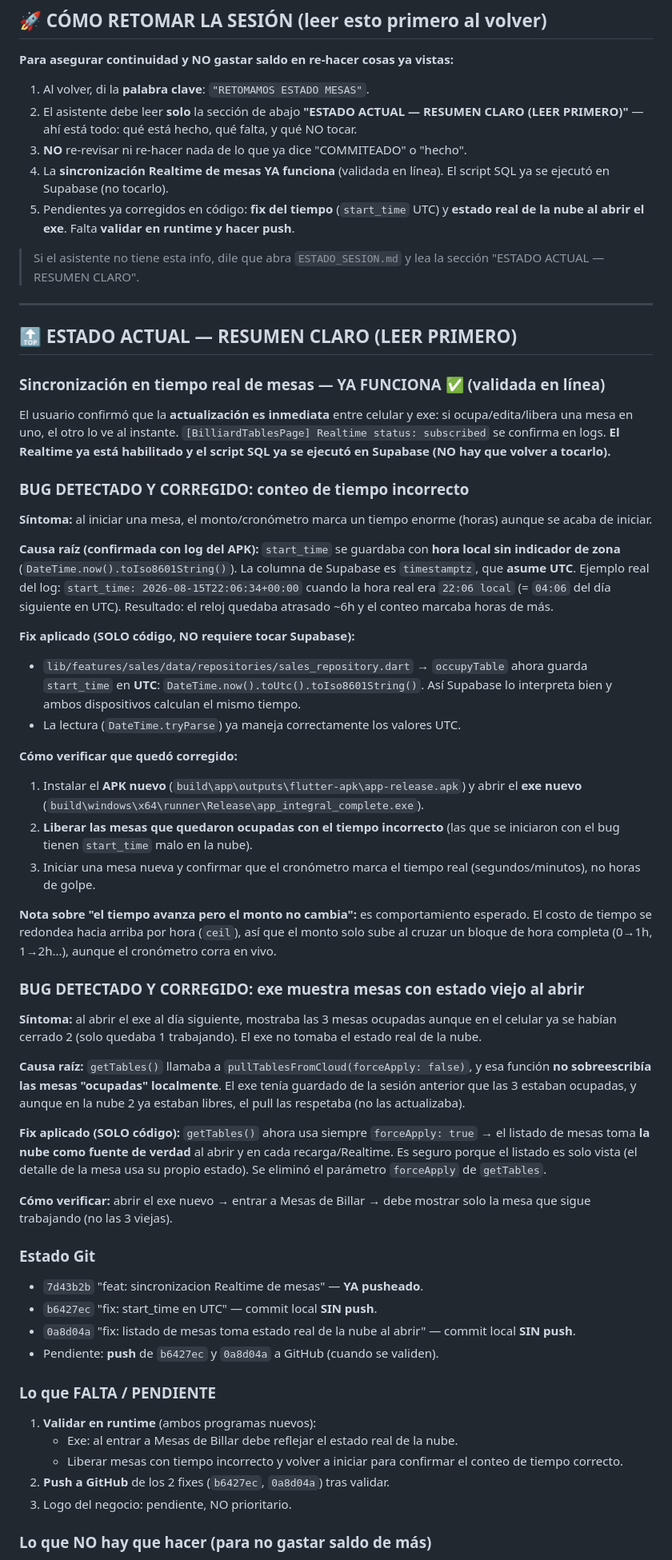
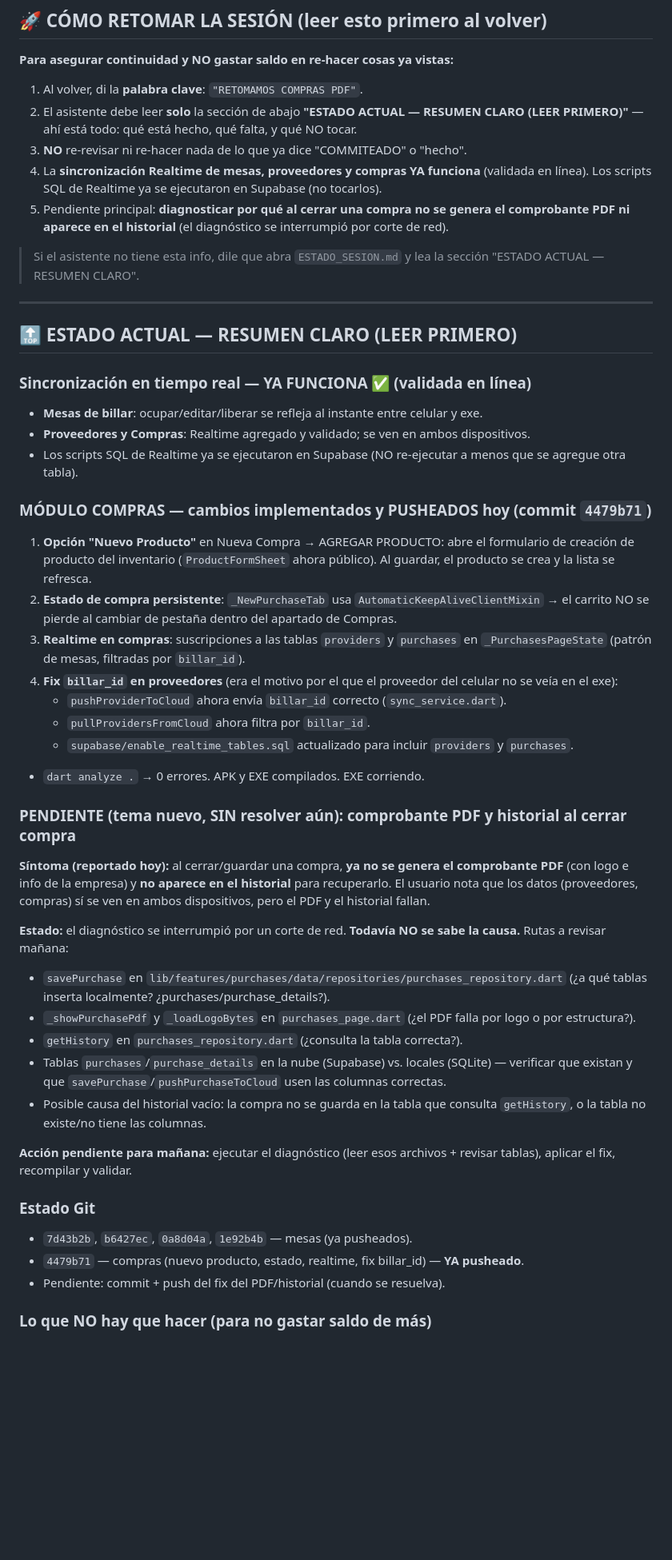
Before and after one commit to luiscbb/app_integral_complete, a Markdown page: ESTADO_SESION.md, the part around one of its changes. Shown at 80% size. Drawn GitHub-style; blank space fills up the shorter version.

Commit message:
docs: actualiza ESTADO_SESION con modulo compras y pendiente PDF/historial

```diff
--- a/ESTADO_SESION.md
+++ b/ESTADO_SESION.md
@@ -9,11 +9,11 @@
 
 **Para asegurar continuidad y NO gastar saldo en re-hacer cosas ya vistas:**
 
-1. Al volver, di la **palabra clave**: `"RETOMAMOS ESTADO MESAS"`.
+1. Al volver, di la **palabra clave**: `"RETOMAMOS COMPRAS PDF"`.
 2. El asistente debe leer **solo** la sección de abajo **"ESTADO ACTUAL — RESUMEN CLARO (LEER PRIMERO)"** — ahí está todo: qué está hecho, qué falta, y qué NO tocar.
 3. **NO** re-revisar ni re-hacer nada de lo que ya dice "COMMITEADO" o "hecho".
-4. La **sincronización Realtime de mesas YA funciona** (validada en línea). El script SQL ya se ejecutó en Supabase (no tocarlo).
-5. Pendientes ya corregidos en código: **fix del tiempo** (`start_time` UTC) y **estado real de la nube al abrir el exe**. Falta **validar en runtime y hacer push**.
+4. La **sincronización Realtime de mesas, proveedores y compras YA funciona** (validada en línea). Los scripts SQL de Realtime ya se ejecutaron en Supabase (no tocarlos).
+5. Pendiente principal: **diagnosticar por qué al cerrar una compra no se genera el comprobante PDF ni aparece en el historial** (el diagnóstico se interrumpió por corte de red).
 
 > Si el asistente no tiene esta info, dile que abra `ESTADO_SESION.md` y lea la sección "ESTADO ACTUAL — RESUMEN CLARO".
 
@@ -21,45 +21,36 @@
 
 ## 🔝 ESTADO ACTUAL — RESUMEN CLARO (LEER PRIMERO)
 
-### Sincronización en tiempo real de mesas — YA FUNCIONA ✅ (validada en línea)
-El usuario confirmó que la **actualización es inmediata** entre celular y exe: si ocupa/edita/libera una mesa en uno, el otro lo ve al instante. `[BilliardTablesPage] Realtime status: subscribed` se confirma en logs. **El Realtime ya está habilitado y el script SQL ya se ejecutó en Supabase (NO hay que volver a tocarlo).**
+### Sincronización en tiempo real — YA FUNCIONA ✅ (validada en línea)
+- **Mesas de billar**: ocupar/editar/liberar se refleja al instante entre celular y exe.
+- **Proveedores y Compras**: Realtime agregado y validado; se ven en ambos dispositivos.
+- Los scripts SQL de Realtime ya se ejecutaron en Supabase (NO re-ejecutar a menos que se agregue otra tabla).
 
-### BUG DETECTADO Y CORREGIDO: conteo de tiempo incorrecto
-**Síntoma:** al iniciar una mesa, el monto/cronómetro marca un tiempo enorme (horas) aunque se acaba de iniciar.
+### MÓDULO COMPRAS — cambios implementados y PUSHEADOS hoy (commit `4479b71`)
+1. **Opción "Nuevo Producto"** en Nueva Compra → AGREGAR PRODUCTO: abre el formulario de creación de producto del inventario (`ProductFormSheet` ahora público). Al guardar, el producto se crea y la lista se refresca.
+2. **Estado de compra persistente**: `_NewPurchaseTab` usa `AutomaticKeepAliveClientMixin` → el carrito NO se pierde al cambiar de pestaña dentro del apartado de Compras.
+3. **Realtime en compras**: suscripciones a las tablas `providers` y `purchases` en `_PurchasesPageState` (patrón de mesas, filtradas por `billar_id`).
+4. **Fix `billar_id` en proveedores** (era el motivo por el que el proveedor del celular no se veía en el exe):
+   - `pushProviderToCloud` ahora envía `billar_id` correcto (`sync_service.dart`).
+   - `pullProvidersFromCloud` ahora filtra por `billar_id`.
+   - `supabase/enable_realtime_tables.sql` actualizado para incluir `providers` y `purchases`.
+- `dart analyze .` → 0 errores. APK y EXE compilados. EXE corriendo.
 
-**Causa raíz (confirmada con log del APK):** `start_time` se guardaba con **hora local sin indicador de zona** (`DateTime.now().toIso8601String()`). La columna de Supabase es `timestamptz`, que **asume UTC**. Ejemplo real del log: `start_time: 2026-08-15T22:06:34+00:00` cuando la hora real era `22:06 local` (= `04:06` del día siguiente en UTC). Resultado: el reloj quedaba atrasado ~6h y el conteo marcaba horas de más.
+### PENDIENTE (tema nuevo, SIN resolver aún): comprobante PDF y historial al cerrar compra
+**Síntoma (reportado hoy):** al cerrar/guardar una compra, **ya no se genera el comprobante PDF** (con logo e info de la empresa) y **no aparece en el historial** para recuperarlo. El usuario nota que los datos (proveedores, compras) sí se ven en ambos dispositivos, pero el PDF y el historial fallan.
 
-**Fix aplicado (SOLO código, NO requiere tocar Supabase):**
-- `lib/features/sales/data/repositories/sales_repository.dart` → `occupyTable` ahora guarda `start_time` en **UTC**: `DateTime.now().toUtc().toIso8601String()`. Así Supabase lo interpreta bien y ambos dispositivos calculan el mismo tiempo.
-- La lectura (`DateTime.tryParse`) ya maneja correctamente los valores UTC.
+**Estado:** el diagnóstico se interrumpió por un corte de red. **Todavía NO se sabe la causa.** Rutas a revisar mañana:
+- `savePurchase` en `lib/features/purchases/data/repositories/purchases_repository.dart` (¿a qué tablas inserta localmente? ¿purchases/purchase_details?).
+- `_showPurchasePdf` y `_loadLogoBytes` en `purchases_page.dart` (¿el PDF falla por logo o por estructura?).
+- `getHistory` en `purchases_repository.dart` (¿consulta la tabla correcta?).
+- Tablas `purchases`/`purchase_details` en la nube (Supabase) vs. locales (SQLite) — verificar que existan y que `savePurchase`/`pushPurchaseToCloud` usen las columnas correctas.
+- Posible causa del historial vacío: la compra no se guarda en la tabla que consulta `getHistory`, o la tabla no existe/no tiene las columnas.
 
-**Cómo verificar que quedó corregido:**
-1. Instalar el **APK nuevo** (`build\app\outputs\flutter-apk\app-release.apk`) y abrir el **exe nuevo** (`build\windows\x64\runner\Release\app_integral_complete.exe`).
-2. **Liberar las mesas que quedaron ocupadas con el tiempo incorrecto** (las que se iniciaron con el bug tienen `start_time` malo en la nube).
-3. Iniciar una mesa nueva y confirmar que el cronómetro marca el tiempo real (segundos/minutos), no horas de golpe.
-
-**Nota sobre "el tiempo avanza pero el monto no cambia":** es comportamiento esperado. El costo de tiempo se redondea hacia arriba por hora (`ceil`), así que el monto solo sube al cruzar un bloque de hora completa (0→1h, 1→2h...), aunque el cronómetro corra en vivo.
-
-### BUG DETECTADO Y CORREGIDO: exe muestra mesas con estado viejo al abrir
-**Síntoma:** al abrir el exe al día siguiente, mostraba las 3 mesas ocupadas aunque en el celular ya se habían cerrado 2 (solo quedaba 1 trabajando). El exe no tomaba el estado real de la nube.
-
-**Causa raíz:** `getTables()` llamaba a `pullTablesFromCloud(forceApply: false)`, y esa función **no sobreescribía las mesas "ocupadas" localmente**. El exe tenía guardado de la sesión anterior que las 3 estaban ocupadas, y aunque en la nube 2 ya estaban libres, el pull las respetaba (no las actualizaba).
-
-**Fix aplicado (SOLO código):** `getTables()` ahora usa siempre `forceApply: true` → el listado de mesas toma **la nube como fuente de verdad** al abrir y en cada recarga/Realtime. Es seguro porque el listado es solo vista (el detalle de la mesa usa su propio estado). Se eliminó el parámetro `forceApply` de `getTables`.
-
-**Cómo verificar:** abrir el exe nuevo → entrar a Mesas de Billar → debe mostrar solo la mesa que sigue trabajando (no las 3 viejas).
+**Acción pendiente para mañana:** ejecutar el diagnóstico (leer esos archivos + revisar tablas), aplicar el fix, recompilar y validar.
 
 ### Estado Git
-- `7d43b2b` "feat: sincronizacion Realtime de mesas" — **YA pusheado**.
-- `b6427ec` "fix: start_time en UTC" — commit local **SIN push**.
-- `0a8d04a` "fix: listado de mesas toma estado real de la nube al abrir" — commit local **SIN push**.
-- Pendiente: **push** de `b6427ec` y `0a8d04a` a GitHub (cuando se validen).
-
-### Lo que FALTA / PENDIENTE
-1. **Validar en runtime** (ambos programas nuevos):
-   - Exe: al entrar a Mesas de Billar debe reflejar el estado real de la nube.
-   - Liberar mesas con tiempo incorrecto y volver a iniciar para confirmar el conteo de tiempo correcto.
-2. **Push a GitHub** de los 2 fixes (`b6427ec`, `0a8d04a`) tras validar.
-3. Logo del negocio: pendiente, NO prioritario.
+- `7d43b2b`, `b6427ec`, `0a8d04a`, `1e92b4b` — mesas (ya pusheados).
+- `4479b71` — compras (nuevo producto, estado, realtime, fix billar_id) — **YA pusheado**.
+- Pendiente: commit + push del fix del PDF/historial (cuando se resuelva).
 
 ### Lo que NO hay que hacer (para no gastar saldo de más)
```
Also changed, not shown: other parts of ESTADO_SESION.md (+5 -6 lines).
